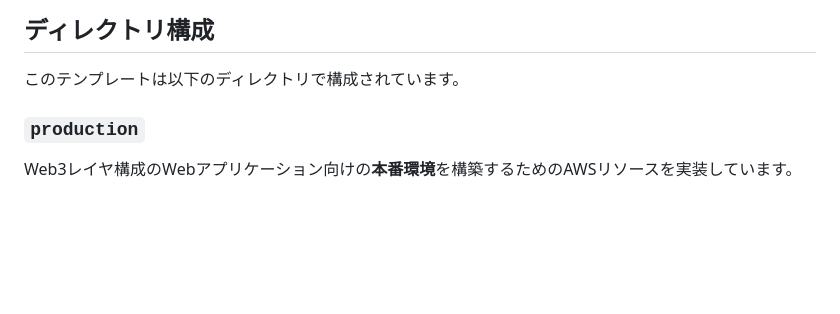
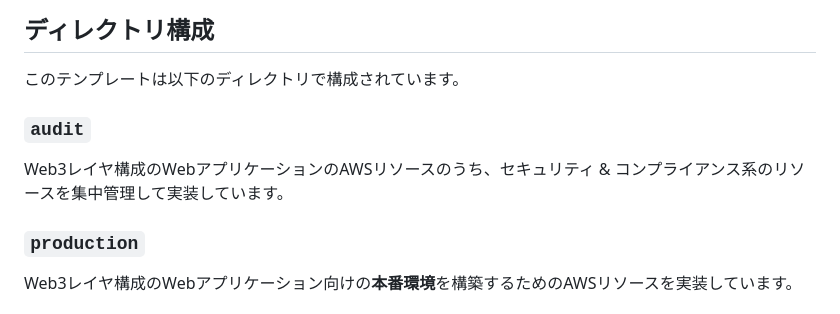
Before and after one commit to vlayusuke/terraform-web-template, a Markdown page: README.md, the part around the change. Rendered like a GitHub page; blank space fills up the shorter version.

Commit message:
fix: auditディレクトリに関する説明を追加

```diff
--- a/README.md
+++ b/README.md
@@ -7,6 +7,10 @@
 ## ディレクトリ構成
 
 このテンプレートは以下のディレクトリで構成されています。
+
+### `audit`
+
+Web3レイヤ構成のWebアプリケーションのAWSリソースのうち、セキュリティ & コンプライアンス系のリソースを集中管理して実装しています。
 
 ### `production`
 
```
